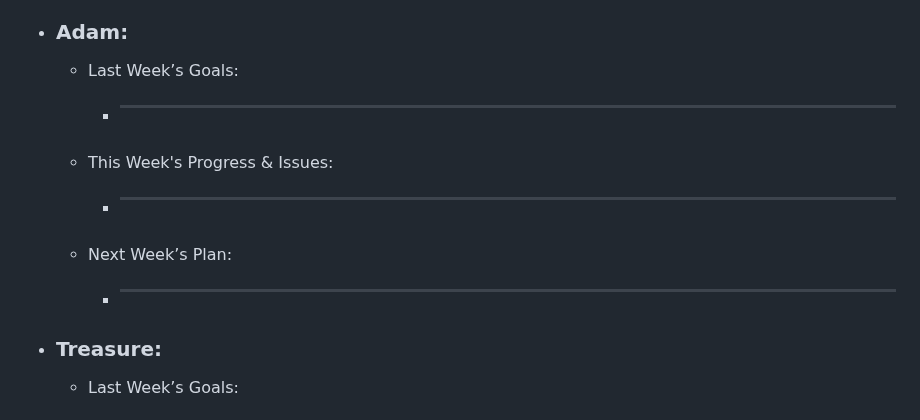
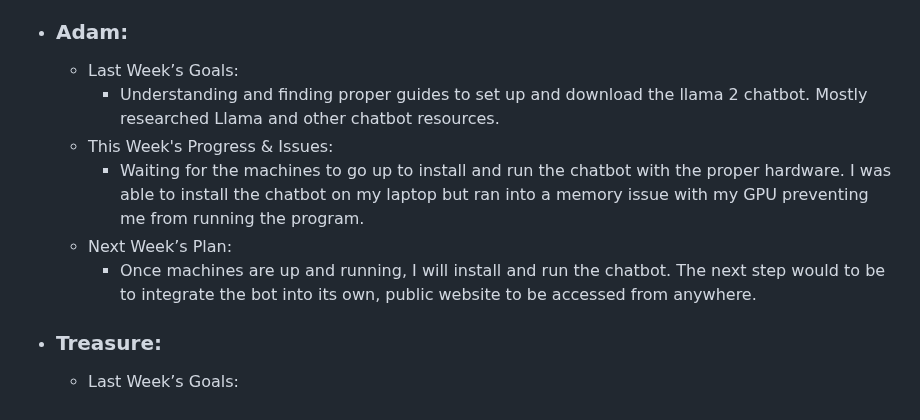
Before and after one commit to Gabi-Gindoff/PITA-repository, a Markdown page: Weekly-Reports/Week2-Sep27.md, the part around the change. GitHub-like rendering.

```diff
--- a/Weekly-Reports/Week2-Sep27.md
+++ b/Weekly-Reports/Week2-Sep27.md
@@ -17,11 +17,11 @@
 
   - ### Adam:
       - Last Week’s Goals:
-          -  ________________________________________________________________
+          -  Understanding and finding proper guides to set up and download the llama 2 chatbot. Mostly researched Llama and other chatbot resources.
       - This Week's Progress & Issues:
-          -  ________________________________________________________________
+          -  Waiting for the machines to go up to install and run the chatbot with the proper hardware. I was able to install the chatbot on my laptop but ran into a memory issue with my GPU preventing me from running the program.
       - Next Week’s Plan:
-          -  ________________________________________________________________
+          -  Once machines are up and running, I will install and run the chatbot. The next step would to be to integrate the bot into its own, public website to be accessed from anywhere.
 
   - ### Treasure:
       - Last Week’s Goals:
```
